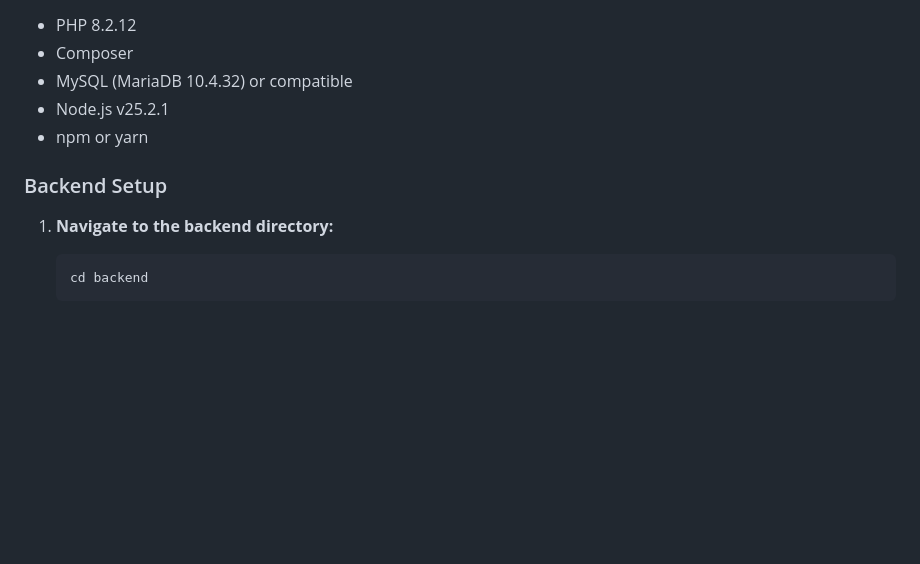
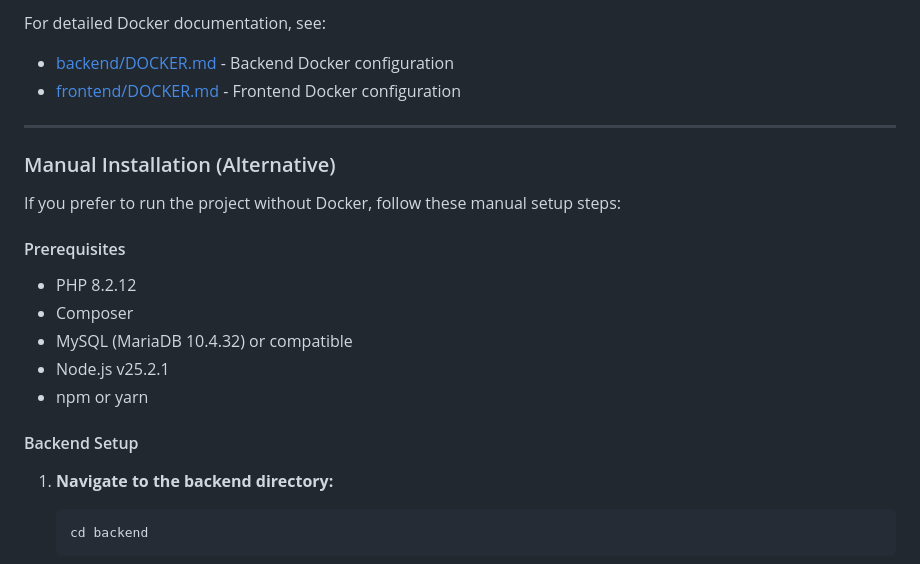
Before and after one commit to rameshmp2/rightmo_technical_test, a Markdown page: README.md, the part around one of its changes. GitHub-like rendering; blank space fills up the shorter version.

Commit message:
update document

````diff
--- a/README.md
+++ b/README.md
@@ -82,10 +241,21 @@ technical_test/
+For detailed Docker documentation, see:
+- [backend/DOCKER.md](backend/DOCKER.md) - Backend Docker configuration
+- [frontend/DOCKER.md](frontend/DOCKER.md) - Frontend Docker configuration
+
+---
+
+### Manual Installation (Alternative)
+
+If you prefer to run the project without Docker, follow these manual setup steps:
+
+#### Prerequisites
 - PHP 8.2.12
 - Composer
 - MySQL (MariaDB 10.4.32) or compatible
 - Node.js v25.2.1
 - npm or yarn
 
-### Backend Setup
+#### Backend Setup
 
 1. **Navigate to the backend directory:**
    ```bash
````
Also changed, not shown: other parts of README.md (+160 -1 lines).
